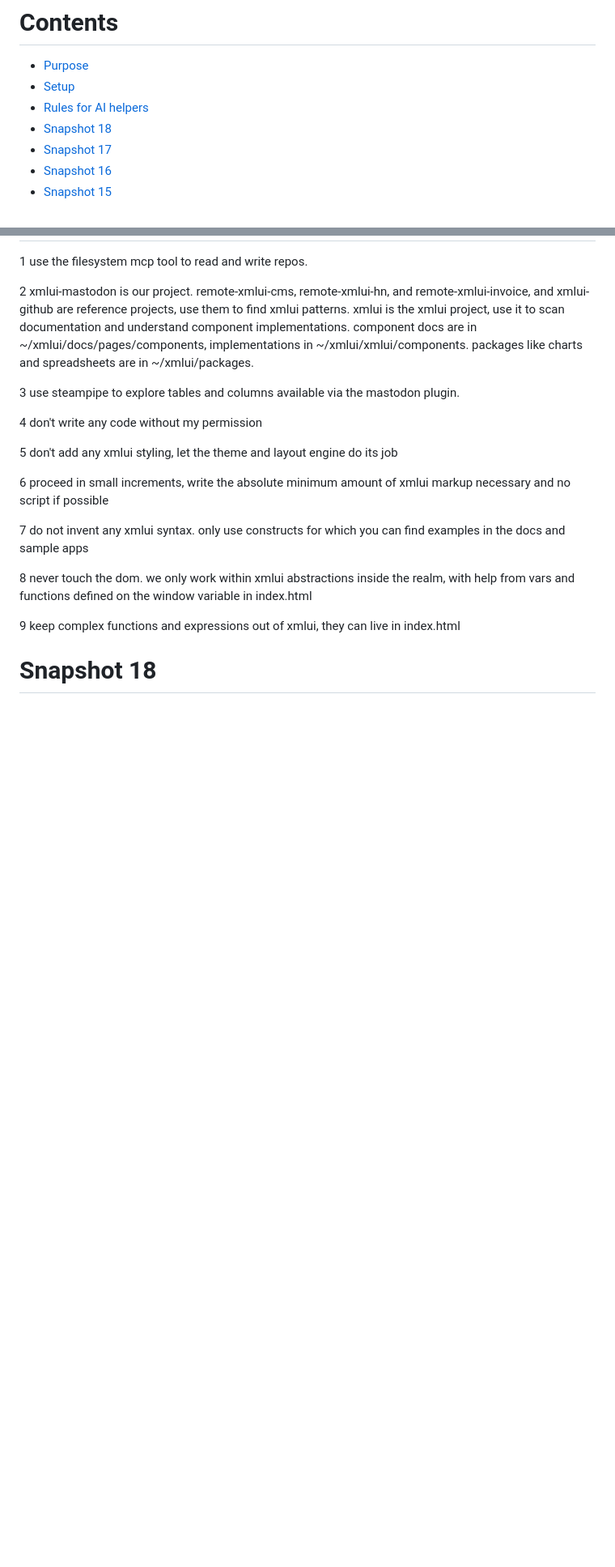
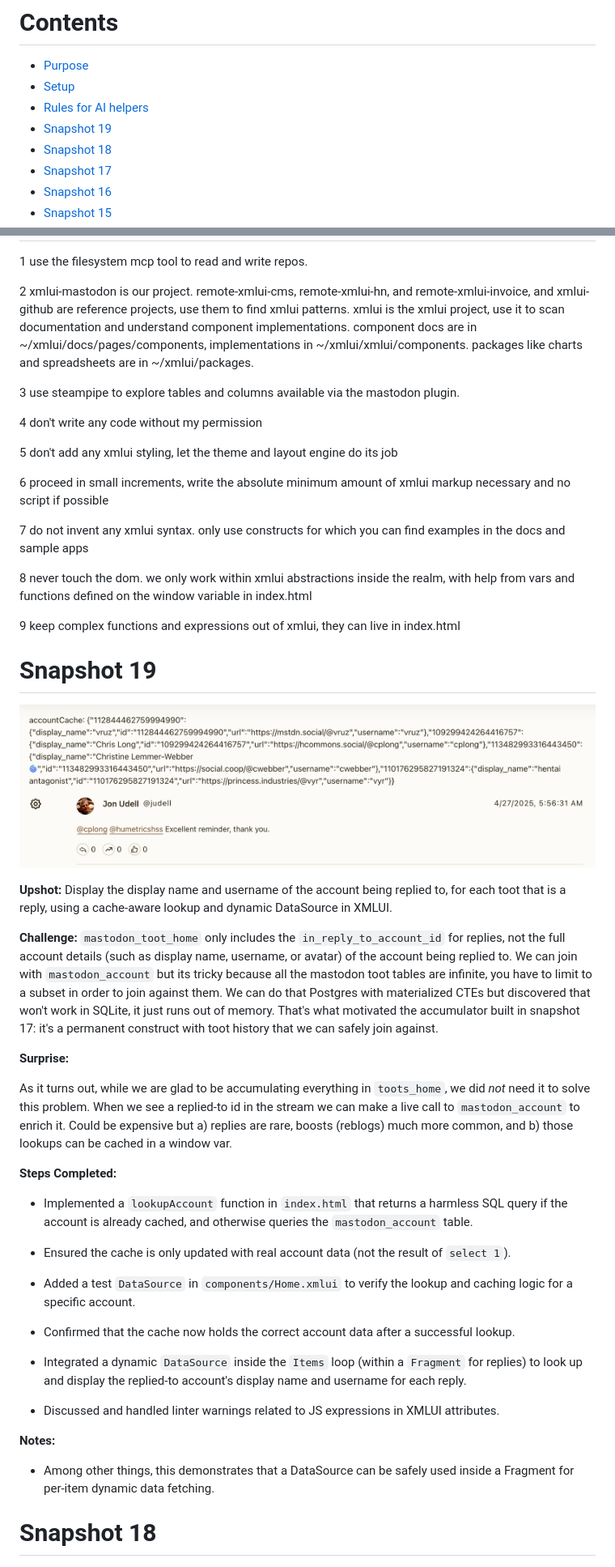
Before and after one commit to JonUdell/xmlui-mastodon, a Markdown page: pages/ProjectLog.md, 2 parts joined by grey strips. Shown: that part at 81% size. GitHub-like rendering; pictures changed too: resources/snapshot19.png (added); blank space fills up the shorter version.

Commit message:
snapshot 19

```diff
--- a/pages/ProjectLog.md
+++ b/pages/ProjectLog.md
@@ -3,6 +3,7 @@
 - [Purpose](#purpose)
 - [Setup](#setup)
 - [Rules for AI helpers](#rules-for-ai-helpers)
+- [Snapshot 19](#snapshot-19)
 - [Snapshot 18](#snapshot-18)
 - [Snapshot 17](#snapshot-17)
 - [Snapshot 16](#snapshot-16)
@@ -98,6 +99,38 @@ The [xmlui tool](https://github.com/jonudell/xmlui-mcp) enables them to read the
 8 never touch the dom. we only work within xmlui abstractions inside the <App> realm, with help from vars and functions defined on the window variable in index.html
 
 9 keep complex functions and expressions out of xmlui, they can live in index.html
+
+# Snapshot 19
+
+![snapshot19](../resources/snapshot19.png)
+
+**Upshot:**
+Display the display name and username of the account being replied to, for each toot that is a reply, using a cache-aware lookup and dynamic DataSource in XMLUI.
+
+**Challenge:**
+`mastodon_toot_home` only includes the `in_reply_to_account_id` for replies, not the full account details (such as display name, username, or avatar) of the account being replied to. We can join with `mastodon_account` but its tricky because all the mastodon toot tables are infinite, you have to limit to a subset in order to join against them. We can do that Postgres with materialized CTEs but discovered that won't work in SQLite, it just runs out of memory. That's what motivated the accumulator built in snapshot 17: it's a permanent construct with toot history that we can safely join against.
+
+**Surprise:**
+
+As it turns out, while we are glad to be accumulating everything in `toots_home`, we did *not* need it to solve this problem. When we see a replied-to id in the stream we can make a live call to `mastodon_account` to enrich it. Could be expensive but a) replies are rare, boosts (reblogs) much more common, and b) those lookups can be cached in a window var.
+
+**Steps Completed:**
+
+- Implemented a `lookupAccount` function in `index.html` that returns a harmless SQL query if the account is already cached, and otherwise queries the `mastodon_account` table.
+
+- Ensured the cache is only updated with real account data (not the result of `select 1`).
+
+- Added a test `DataSource` in `components/Home.xmlui` to verify the lookup and caching logic for a specific account.
+
+- Confirmed that the cache now holds the correct account data after a successful lookup.
+
+- Integrated a dynamic `DataSource` inside the `Items` loop (within a `Fragment` for replies) to look up and display the replied-to account's display name and username for each reply.
+
+- Discussed and handled linter warnings related to JS expressions in XMLUI attributes.
+
+**Notes:**
+- Among other things, this demonstrates that a DataSource can be safely used inside a Fragment for per-item dynamic data fetching.
+
 
 # Snapshot 18
 
```
Also changed, not shown: 1 other file.
